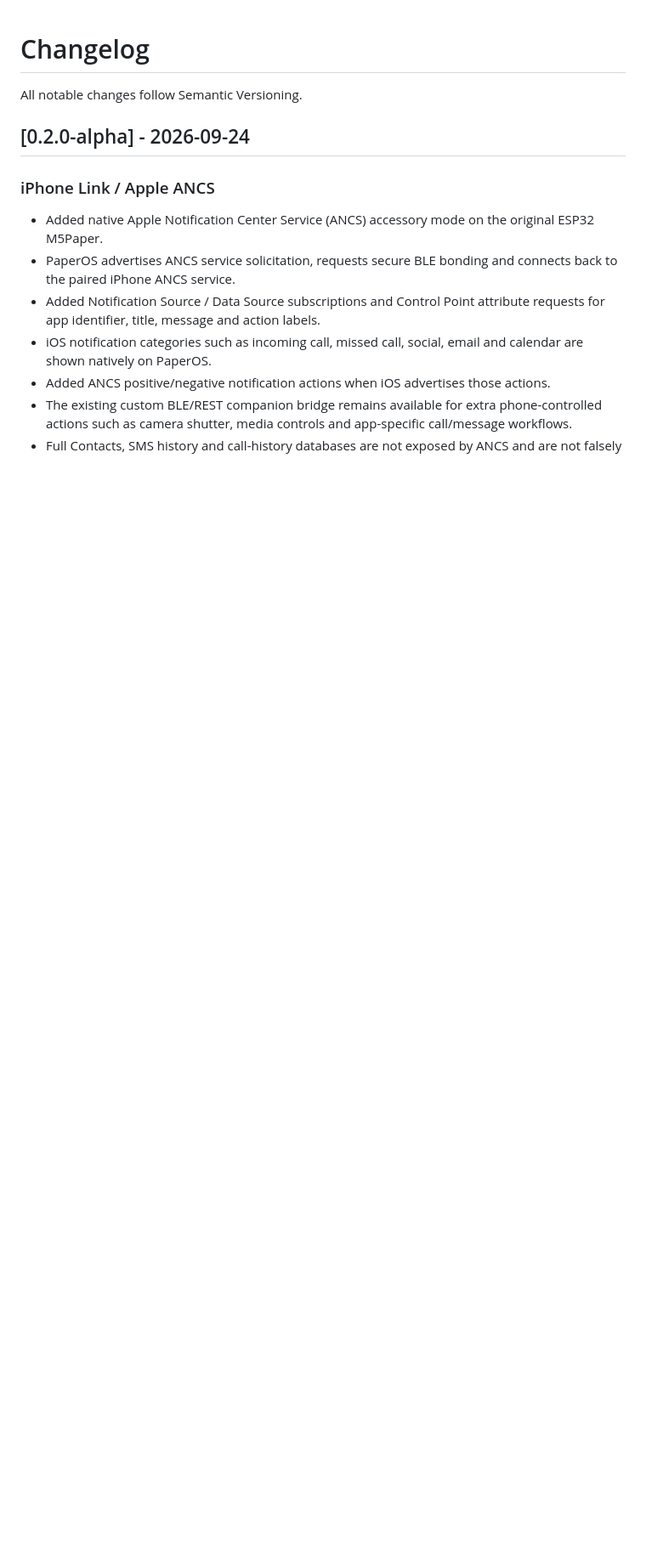
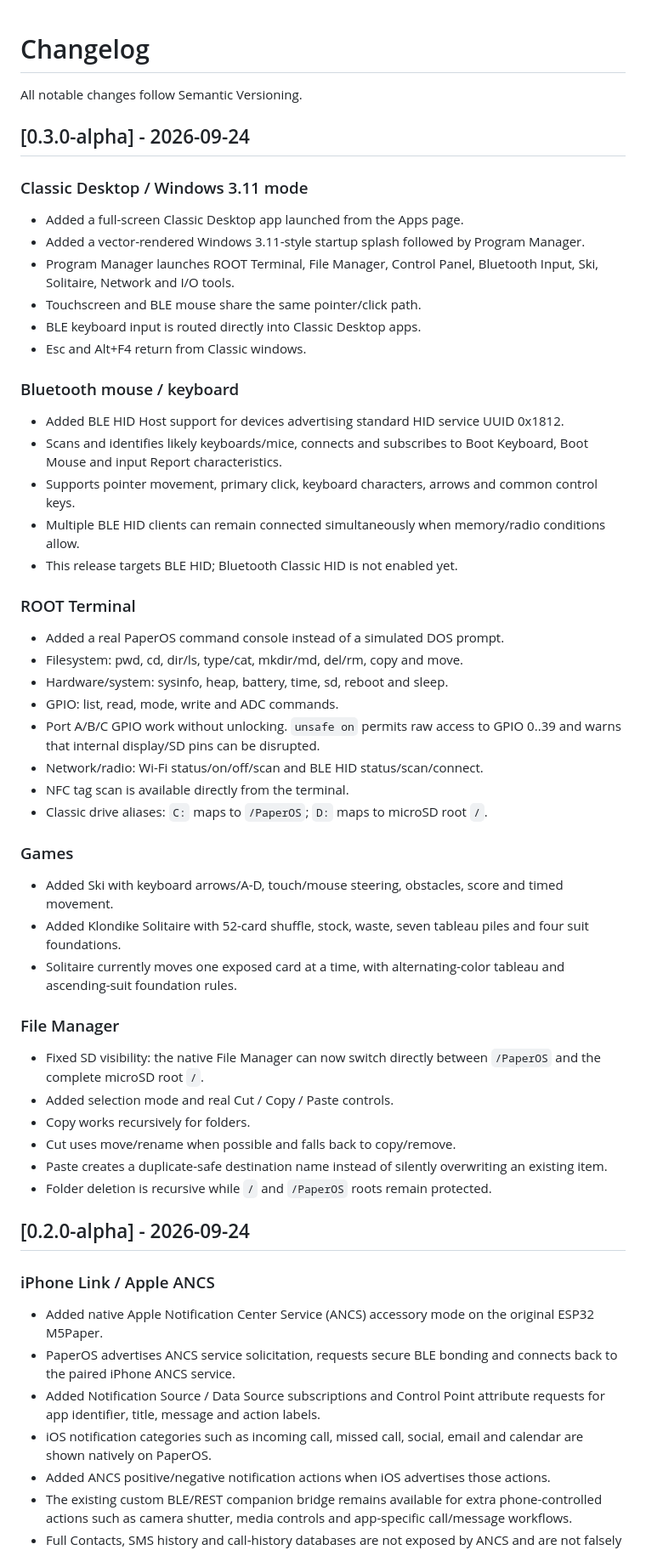
Before and after one commit to wincklers85/PaperOS-M5Paper, a Markdown page: CHANGELOG.md, the part around the change. Shown at 85% size. Drawn GitHub-style; blank space fills up the shorter version.

Commit message:
docs: add Classic Desktop 0.3.0 changelog

```diff
--- a/CHANGELOG.md
+++ b/CHANGELOG.md
@@ -1,6 +1,46 @@
 # Changelog
 
 All notable changes follow Semantic Versioning.
+
+## [0.3.0-alpha] - 2026-09-24
+
+### Classic Desktop / Windows 3.11 mode
+- Added a full-screen Classic Desktop app launched from the Apps page.
+- Added a vector-rendered Windows 3.11-style startup splash followed by Program Manager.
+- Program Manager launches ROOT Terminal, File Manager, Control Panel, Bluetooth Input, Ski, Solitaire, Network and I/O tools.
+- Touchscreen and BLE mouse share the same pointer/click path.
+- BLE keyboard input is routed directly into Classic Desktop apps.
+- Esc and Alt+F4 return from Classic windows.
+
+### Bluetooth mouse / keyboard
+- Added BLE HID Host support for devices advertising standard HID service UUID 0x1812.
+- Scans and identifies likely keyboards/mice, connects and subscribes to Boot Keyboard, Boot Mouse and input Report characteristics.
+- Supports pointer movement, primary click, keyboard characters, arrows and common control keys.
+- Multiple BLE HID clients can remain connected simultaneously when memory/radio conditions allow.
+- This release targets BLE HID; Bluetooth Classic HID is not enabled yet.
+
+### ROOT Terminal
+- Added a real PaperOS command console instead of a simulated DOS prompt.
+- Filesystem: pwd, cd, dir/ls, type/cat, mkdir/md, del/rm, copy and move.
+- Hardware/system: sysinfo, heap, battery, time, sd, reboot and sleep.
+- GPIO: list, read, mode, write and ADC commands.
+- Port A/B/C GPIO work without unlocking. `unsafe on` permits raw access to GPIO 0..39 and warns that internal display/SD pins can be disrupted.
+- Network/radio: Wi-Fi status/on/off/scan and BLE HID status/scan/connect.
+- NFC tag scan is available directly from the terminal.
+- Classic drive aliases: `C:` maps to `/PaperOS`; `D:` maps to microSD root `/`.
+
+### Games
+- Added Ski with keyboard arrows/A-D, touch/mouse steering, obstacles, score and timed movement.
+- Added Klondike Solitaire with 52-card shuffle, stock, waste, seven tableau piles and four suit foundations.
+- Solitaire currently moves one exposed card at a time, with alternating-color tableau and ascending-suit foundation rules.
+
+### File Manager
+- Fixed SD visibility: the native File Manager can now switch directly between `/PaperOS` and the complete microSD root `/`.
+- Added selection mode and real Cut / Copy / Paste controls.
+- Copy works recursively for folders.
+- Cut uses move/rename when possible and falls back to copy/remove.
+- Paste creates a duplicate-safe destination name instead of silently overwriting an existing item.
+- Folder deletion is recursive while `/` and `/PaperOS` roots remain protected.
 
 ## [0.2.0-alpha] - 2026-09-24
 
```
